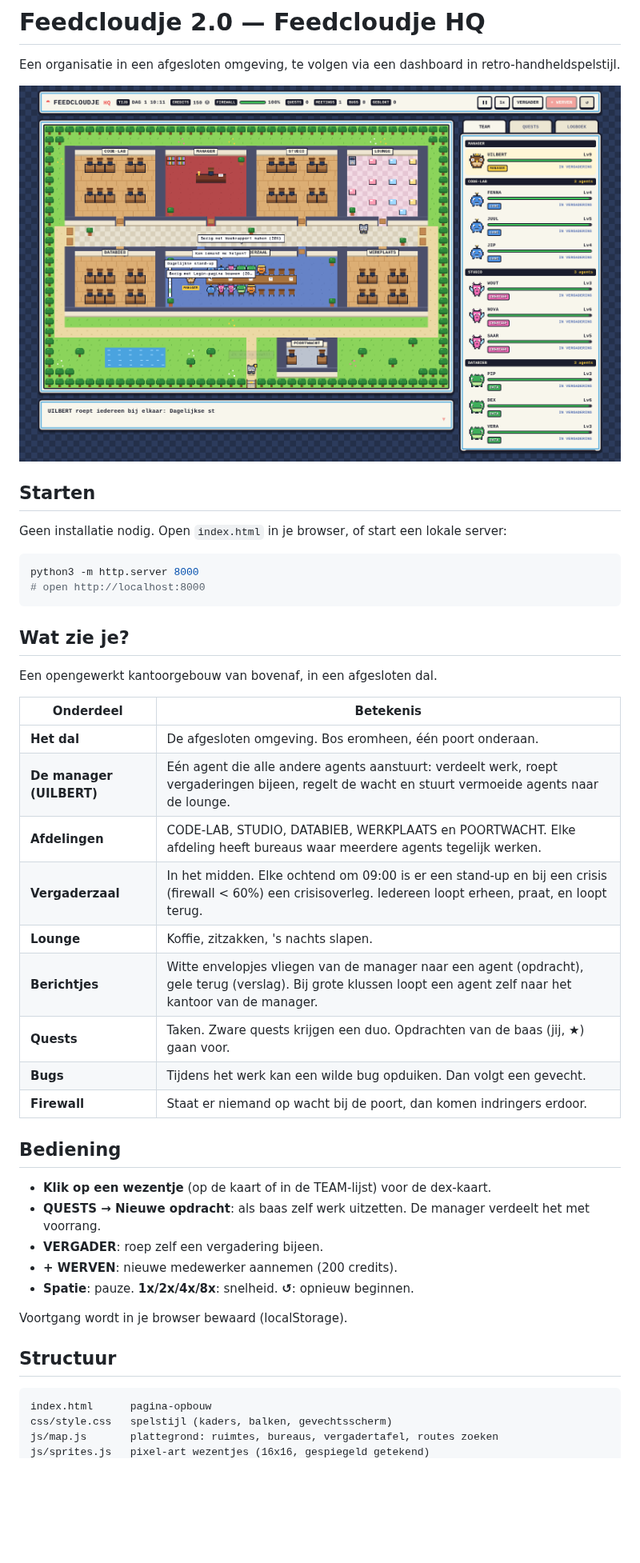
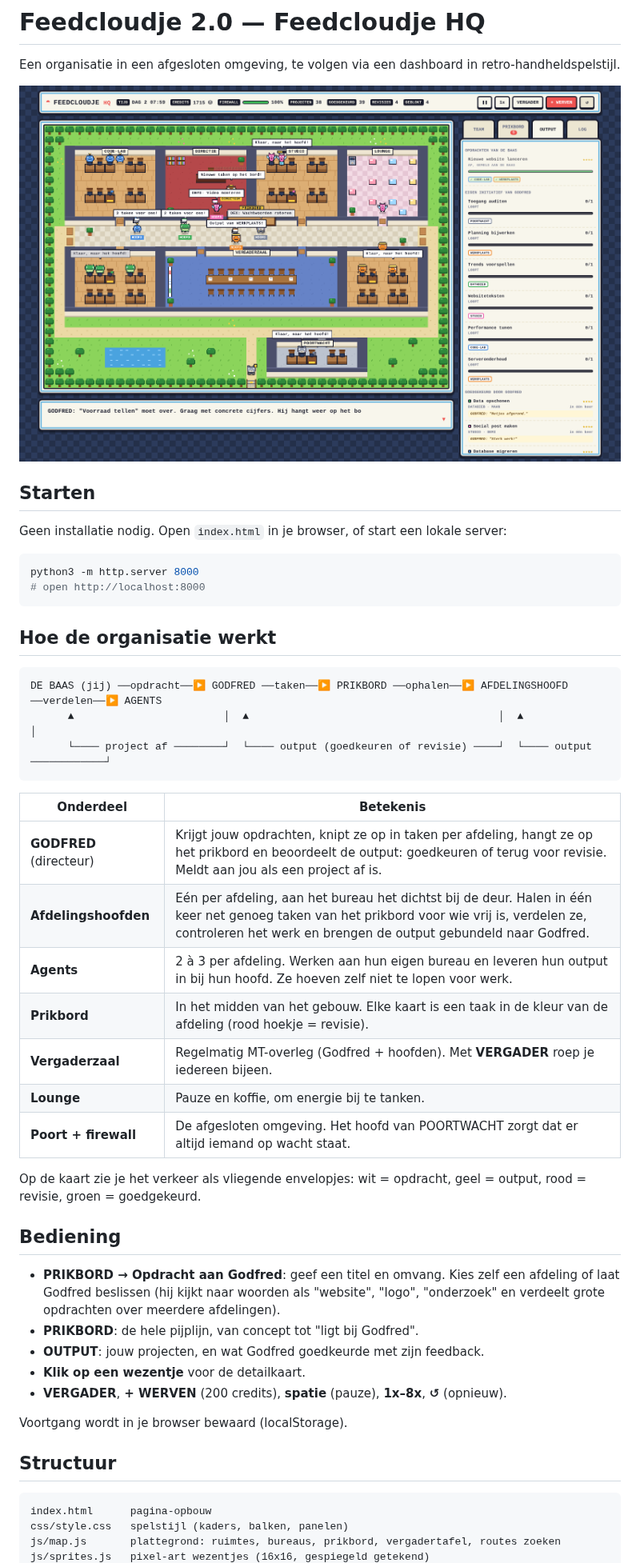
Before and after one commit to sjoerdschutprive-coder/Feedcloudje-2.0, a Markdown page: README.md, the part around one of its changes. Shown at 80% size. Rendered like a GitHub page; pictures changed too: docs/screenshot.png; blank space fills up the shorter version.

````diff
--- a/README.md
+++ b/README.md
@@ -15,29 +15,37 @@ python3 -m http.server 8000
 # open http://localhost:8000
 ```
 
-## Wat zie je?
+## Hoe de organisatie werkt
 
-Een opengewerkt kantoorgebouw van bovenaf, in een afgesloten dal.
+```
+DE BAAS (jij) ──opdracht──▶ GODFRED ──taken──▶ PRIKBORD ──ophalen──▶ AFDELINGSHOOFD ──verdelen──▶ AGENTS
+      ▲                        │  ▲                                        │  ▲                        │
+      └──── project af ────────┘  └──── output (goedkeuren of revisie) ────┘  └──── output ────────────┘
+```
 
 | Onderdeel | Betekenis |
 |---|---|
-| **Het dal** | De afgesloten omgeving. Bos eromheen, één poort onderaan. |
-| **De manager (UILBERT)** | Eén agent die alle andere agents aanstuurt: verdeelt werk, roept vergaderingen bijeen, regelt de wacht en stuurt vermoeide agents naar de lounge. |
-| **Afdelingen** | CODE-LAB, STUDIO, DATABIEB, WERKPLAATS en POORTWACHT. Elke afdeling heeft bureaus waar meerdere agents tegelijk werken. |
-| **Vergaderzaal** | In het midden. Elke ochtend om 09:00 is er een stand-up en bij een crisis (firewall < 60%) een crisisoverleg. Iedereen loopt erheen, praat, en loopt terug. |
-| **Lounge** | Koffie, zitzakken, 's nachts slapen. |
-| **Berichtjes** | Witte envelopjes vliegen van de manager naar een agent (opdracht), gele terug (verslag). Bij grote klussen loopt een agent zelf naar het kantoor van de manager. |
-| **Quests** | Taken. Zware quests krijgen een duo. Opdrachten van de baas (jij, ★) gaan voor. |
-| **Bugs** | Tijdens het werk kan een wilde bug opduiken. Dan volgt een gevecht. |
-| **Firewall** | Staat er niemand op wacht bij de poort, dan komen indringers erdoor. |
+| **GODFRED** (directeur) | Krijgt jouw opdrachten, knipt ze op in taken per afdeling, hangt ze op het prikbord en beoordeelt de output: goedkeuren of terug voor revisie. Meldt aan jou als een project af is. |
+| **Afdelingshoofden** | Eén per afdeling, aan het bureau het dichtst bij de deur. Halen in één keer net genoeg taken van het prikbord voor wie vrij is, verdelen ze, controleren het werk en brengen de output gebundeld naar Godfred. |
+| **Agents** | 2 à 3 per afdeling. Werken aan hun eigen bureau en leveren hun output in bij hun hoofd. Ze hoeven zelf niet te lopen voor werk. |
+| **Prikbord** | In het midden van het gebouw. Elke kaart is een taak in de kleur van de afdeling (rood hoekje = revisie). |
+| **Vergaderzaal** | Regelmatig MT-overleg (Godfred + hoofden). Met **VERGADER** roep je iedereen bijeen. |
+| **Lounge** | Pauze en koffie, om energie bij te tanken. |
+| **Poort + firewall** | De afgesloten omgeving. Het hoofd van POORTWACHT zorgt dat er altijd iemand op wacht staat. |
+
+Op de kaart zie je het verkeer als vliegende envelopjes: wit = opdracht,
+geel = output, rood = revisie, groen = goedgekeurd.
 
 ## Bediening
 
-- **Klik op een wezentje** (op de kaart of in de TEAM-lijst) voor de dex-kaart.
-- **QUESTS → Nieuwe opdracht**: als baas zelf werk uitzetten. De manager verdeelt het met voorrang.
-- **VERGADER**: roep zelf een vergadering bijeen.
-- **+ WERVEN**: nieuwe medewerker aannemen (200 credits).
-- **Spatie**: pauze. **1x/2x/4x/8x**: snelheid. **↺**: opnieuw beginnen.
+- **PRIKBORD → Opdracht aan Godfred**: geef een titel en omvang. Kies zelf
+  een afdeling of laat Godfred beslissen (hij kijkt naar woorden als
+  "website", "logo", "onderzoek" en verdeelt grote opdrachten over meerdere
+  afdelingen).
+- **PRIKBORD**: de hele pijplijn, van concept tot "ligt bij Godfred".
+- **OUTPUT**: jouw projecten, en wat Godfred goedkeurde met zijn feedback.
+- **Klik op een wezentje** voor de detailkaart.
+- **VERGADER**, **+ WERVEN** (200 credits), **spatie** (pauze), **1x–8x**, **↺** (opnieuw).
 
 Voortgang wordt in je browser bewaard (localStorage).
 
@@ -45,6 +53,6 @@ Voortgang wordt in je browser bewaard (localStorage).
 
 ```
 index.html      pagina-opbouw
-css/style.css   spelstijl (kaders, balken, gevechtsscherm)
-js/map.js       plattegrond: ruimtes, bureaus, vergadertafel, routes zoeken
+css/style.css   spelstijl (kaders, balken, panelen)
+js/map.js       plattegrond: ruimtes, bureaus, prikbord, vergadertafel, routes zoeken
 js/sprites.js   pixel-art wezentjes (16x16, gespiegeld getekend)
````
Also changed, not shown: other parts of README.md (+3 -3 lines), docs/PLAN.md (+69 -65 lines), 9 other files.
